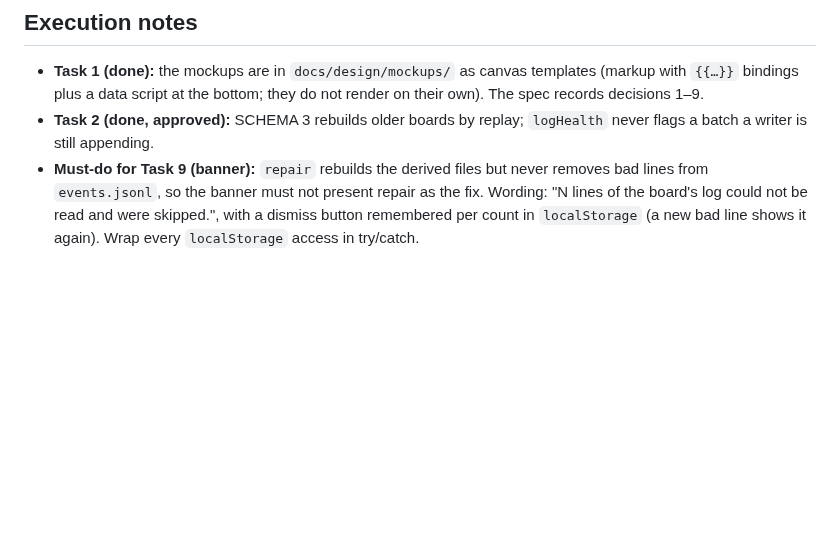
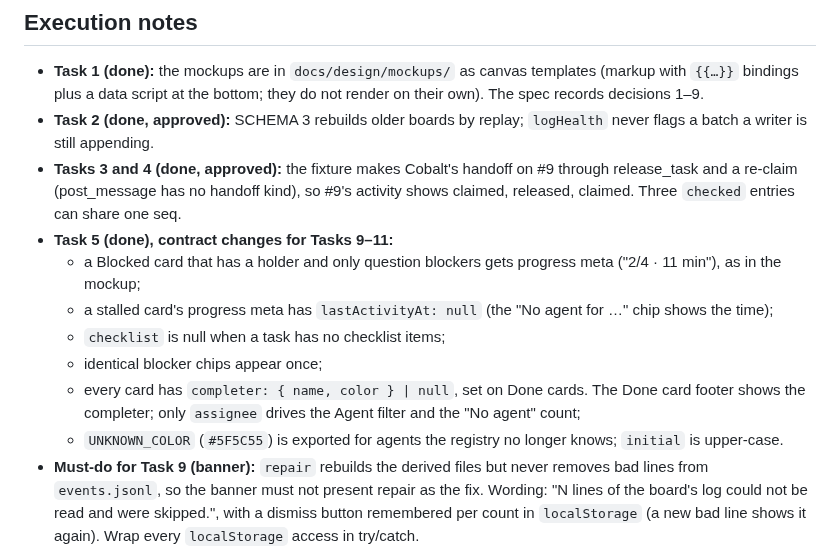
Before and after one commit to Diogolaf/planrelay, a Markdown page: docs/plans/2026-10-01-plan-2-dashboard.md, the part around the change. GitHub-like rendering; blank space fills up the shorter version.

Commit message:
docs(plan 2): task 3-5 execution notes and view contract changes
Co-Authored-By: Claude Opus 5.5 (1M context) <noreply@anthropic.com>

```diff
--- a/docs/plans/2026-10-01-plan-2-dashboard.md
+++ b/docs/plans/2026-10-01-plan-2-dashboard.md
@@ -1187,4 +1187,12 @@ Not in this plan (plan 3): npm packaging and `files` allowlist update for `src/d
 
 - **Task 1 (done):** the mockups are in `docs/design/mockups/` as canvas templates (markup with `{{…}}` bindings plus a data script at the bottom; they do not render on their own). The spec records decisions 1–9.
 - **Task 2 (done, approved):** SCHEMA 3 rebuilds older boards by replay; `logHealth` never flags a batch a writer is still appending.
+- **Tasks 3 and 4 (done, approved):** the fixture makes Cobalt's handoff on #9 through release_task and a re-claim (post_message has no handoff kind), so #9's activity shows claimed, released, claimed. Three `checked` entries can share one seq.
+- **Task 5 (done), contract changes for Tasks 9–11:**
+  - a Blocked card that has a holder and only question blockers gets progress meta ("2/4 · 11 min"), as in the mockup;
+  - a stalled card's progress meta has `lastActivityAt: null` (the "No agent for …" chip shows the time);
+  - `checklist` is null when a task has no checklist items;
+  - identical blocker chips appear once;
+  - every card has `completer: { name, color } | null`, set on Done cards. The Done card footer shows the completer; only `assignee` drives the Agent filter and the "No agent" count;
+  - `UNKNOWN_COLOR` (`#5F5C55`) is exported for agents the registry no longer knows; `initial` is upper-case.
 - **Must-do for Task 9 (banner):** `repair` rebuilds the derived files but never removes bad lines from `events.jsonl`, so the banner must not present repair as the fix. Wording: "N lines of the board's log could not be read and were skipped.", with a dismiss button remembered per count in `localStorage` (a new bad line shows it again). Wrap every `localStorage` access in try/catch.
```
